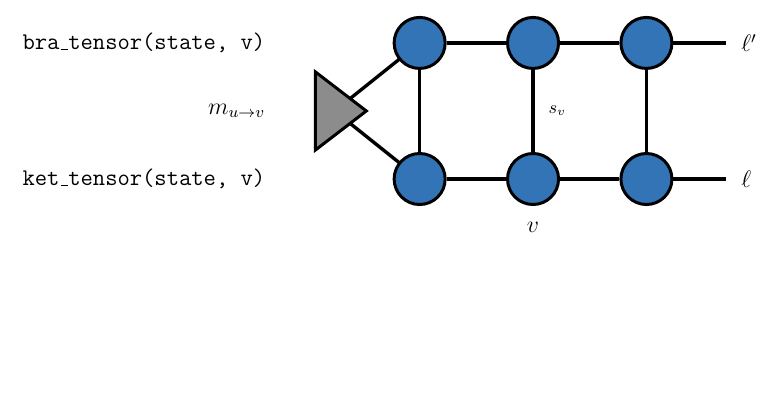
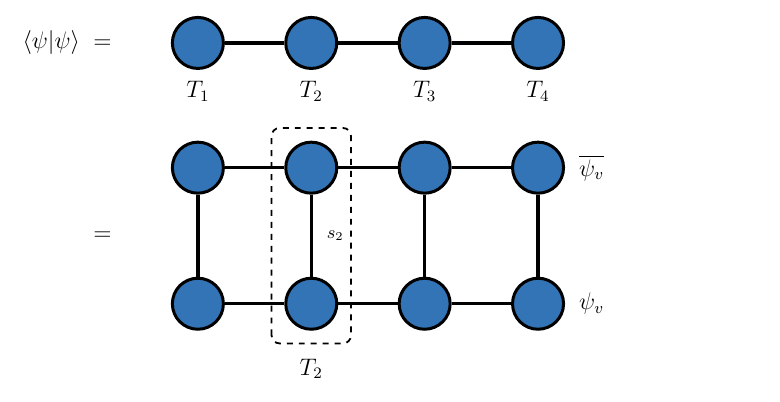
Before and after one commit to ITensor/ITensorSchool-2026, a LaTeX figure (Tutorials/HandsOn4/resources/diagrams/5-norm_network.tex): the whole page, the shorter picture padded with empty space. Compiled offline with pdfLaTeX.

Commit message:
Show the MPS norm as a tensor chain before introducing messages
The first diagram of the stretch tutorial now shows the norm of a matrix
product state as a plain chain of tensors, equal to the ket and bra ladder,
with no messages in sight. The messages and the update rule on that network
follow in a diagram of their own, then the stages of evaluating it.

Co-Authored-By: Claude Fable 5.1 <noreply@anthropic.com>

```diff
--- a/Tutorials/HandsOn4/resources/diagrams/5-norm_network.tex
+++ b/Tutorials/HandsOn4/resources/diagrams/5-norm_network.tex
@@ -2,24 +2,25 @@
 \input{common}
 \begin{document}
 \begin{tikzpicture}
-  % a message is a matrix: it carries both the ket leg and the bra leg of an edge
-  \coordinate (M) at (0.5,1.2);
-  \draw[leg] (M) -- (2.0,0); \draw[leg] (M) -- (2.0,2.4);
-  % ket layer (bottom) and bra layer (top) on a path of three vertices
-  \foreach \i in {1,2,3} {
-    \node[tensor] (k\i) at (2.0*\i,0) {};
-    \node[tensor] (b\i) at (2.0*\i,2.4) {};
-    \draw[leg] (k\i) -- (b\i);
-  }
-  \foreach \i/\j in {1/2,2/3} { \draw[leg] (k\i) -- (k\j); \draw[leg] (b\i) -- (b\j); }
-  \draw[leg] (k3) -- ++(1.4,0);  \draw[leg] (b3) -- ++(1.4,0);
-  \node[msgmat] at (M) {};
-  \node[code,anchor=east] at (-0.6,2.4) {bra\_tensor(state, v)};
-  \node[lab,anchor=east]  at (-0.6,1.2) {$m_{u \to v}$};
-  \node[code,anchor=east] at (-0.6,0.0) {ket\_tensor(state, v)};
-  \node[lab] at (4.0,-0.85) {$v$};
-  \node[lab,anchor=west] at (7.55,0.0) {$\ell$};
-  \node[lab,anchor=west] at (7.55,2.4) {$\ell'$};
-  \node[lab,anchor=west] at (4.15,1.2) {\small$s_v$};
+  % top: the norm of an MPS is a chain of tensors, one per site
+  \node[lab,anchor=east] at (0.6,0) {$\langle \psi | \psi \rangle \;=$};
+  \foreach \i in {1,...,4} { \node[tensor] (t\i) at (2.0*\i,0) {}; \node[lab] at (2.0*\i,-0.85) {$T_\i$}; }
+  \foreach \i/\j in {1/2,2/3,3/4} { \draw[leg] (t\i) -- (t\j); }
+  % bottom: each tensor is the ket and the bra on that site, joined over the physical index
+  \begin{scope}[yshift=-4.6cm]
+    \node[lab,anchor=east] at (0.6,1.2) {$=$};
+    \foreach \i in {1,...,4} {
+      \node[tensor] (k\i) at (2.0*\i,0) {};
+      \node[tensor] (b\i) at (2.0*\i,2.4) {};
+      \draw[leg] (k\i) -- (b\i);
+    }
+    \foreach \i/\j in {1/2,2/3,3/4} { \draw[leg] (k\i) -- (k\j); \draw[leg] (b\i) -- (b\j); }
+    \node[lab,anchor=west] at (8.6,2.4) {$\overline{\psi_v}$};
+    \node[lab,anchor=west] at (8.6,0.0) {$\psi_v$};
+    \node[lab,anchor=west] at (4.15,1.2) {\small$s_2$};
+    % the pair on one site is the tensor T_2 of the chain above
+    \draw[dashed,line width=0.9pt,rounded corners=4pt] (3.3,-0.7) rectangle (4.7,3.1);
+    \node[lab] at (4.0,-1.15) {$T_2$};
+  \end{scope}
 \end{tikzpicture}
 \end{document}
```
Also changed, not shown: Tutorials/HandsOn4/resources/diagrams/5-message_update.tex (added, +29 -0 lines), Tutorials/HandsOn4/README.md, Tutorials/HandsOn4/resources/images/5-message_update.png (added), Tutorials/HandsOn4/resources/images/5-norm_network.png.
